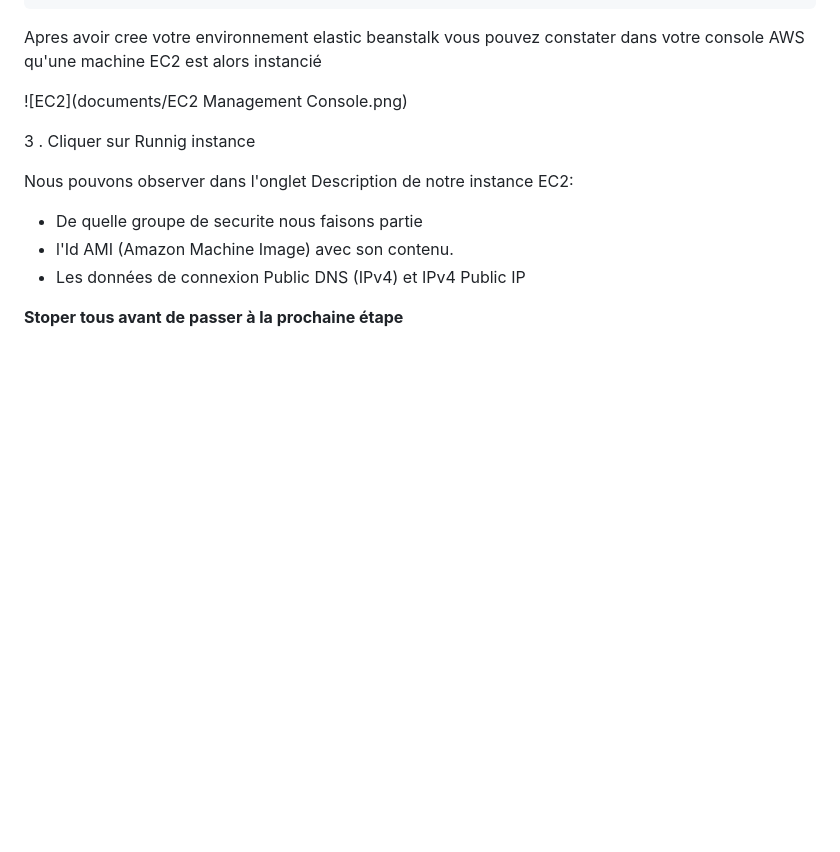
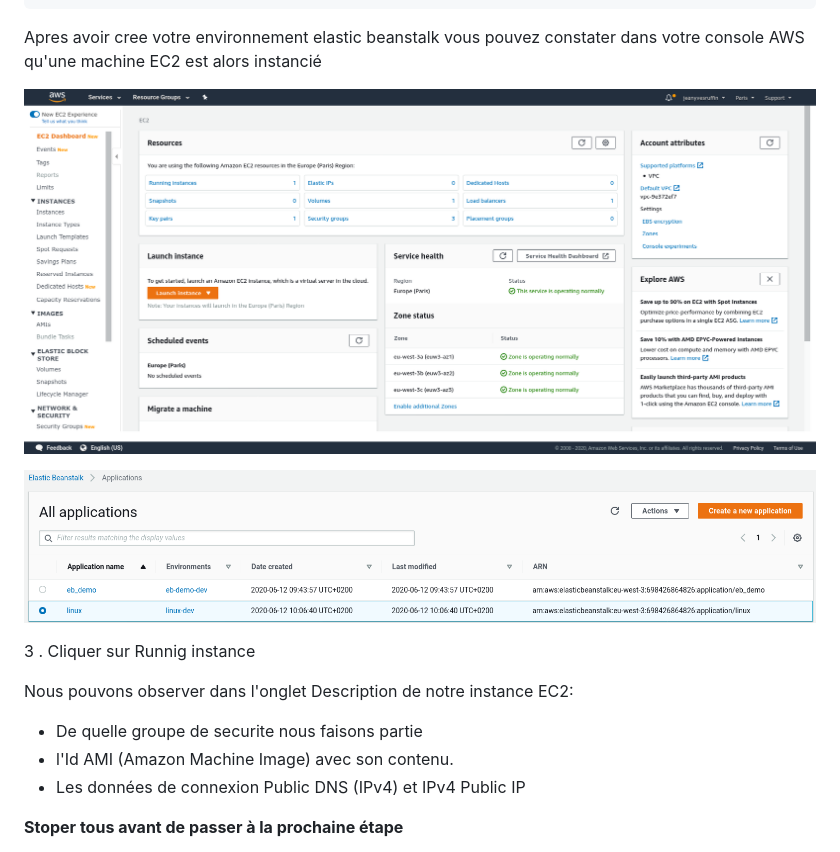
Before and after one commit to jeanyvesruffin/Exercices-utilisation-de-docker-avec-AWS-Elastic-Beanstalk-sous-linux, a Markdown page: README.md, the part around the change. Drawn GitHub-style; blank space fills up the shorter version.

Commit message:
ok

```diff
--- a/README.md
+++ b/README.md
@@ -317,7 +317,10 @@ eb create testenv
 
 Apres avoir cree votre environnement elastic beanstalk vous pouvez constater dans votre console AWS qu'une machine EC2 est alors instancié
 
-![EC2](documents/EC2 Management Console.png)
+
+![EC2](documents/EC2-Management-Console.png)
+
+![eb-cli](documents/eb-cli.png)
 
 3 . Cliquer sur Runnig instance
 
```
Also changed, not shown: documents/EC2-Management-Console.png (renamed from documents/EC2 Management Console.png).
